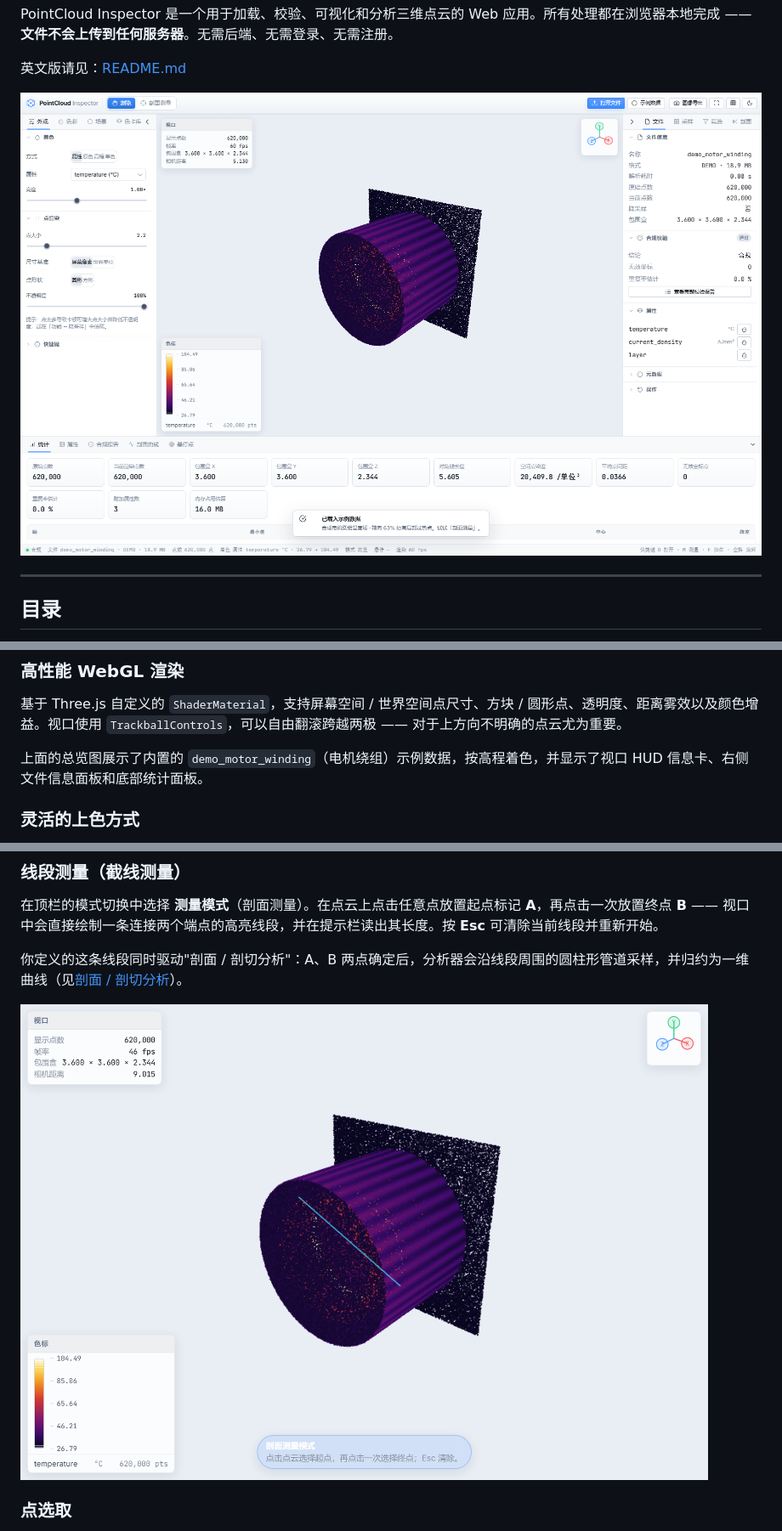
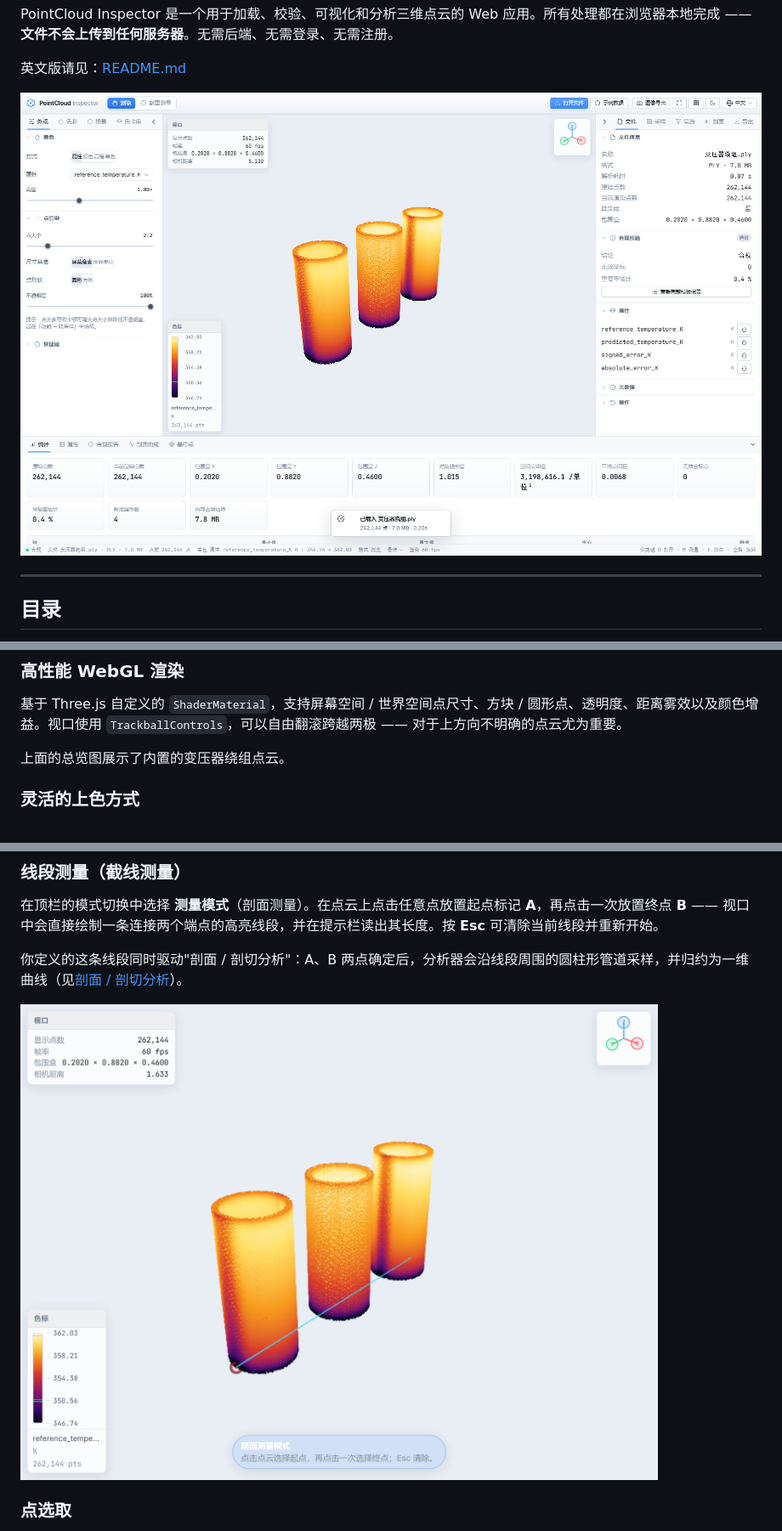
Before and after one commit to FreshmanJ/pointcloudChecker, a Markdown page: README.zh-CN.md, 3 parts joined by grey strips. Shown: that part at 85% size. GitHub-like rendering; pictures changed too: docs/shots/zh/measure.png, docs/shots/zh/overview.png.

```diff
--- a/README.zh-CN.md
+++ b/README.zh-CN.md
@@ -49,7 +49,7 @@ PointCloud Inspector 是一个用于加载、校验、可视化和分析三维
 
 基于 Three.js 自定义的 `ShaderMaterial`，支持屏幕空间 / 世界空间点尺寸、方块 / 圆形点、透明度、距离雾效以及颜色增益。视口使用 `TrackballControls`，可以自由翻滚跨越两极 —— 对于上方向不明确的点云尤为重要。
 
-上面的总览图展示了内置的 `demo_motor_winding`（电机绕组）示例数据，按高程着色，并显示了视口 HUD 信息卡、右侧文件信息面板和底部统计面板。
+上面的总览图展示了内置的变压器绕组点云。
 
 ### 灵活的上色方式
 
```
Also changed, not shown: other parts of README.zh-CN.md (+4 -4 lines), README.md (+5 -5 lines), docs/shots/en/measure.png, docs/shots/en/overview.png, 8 other files.
